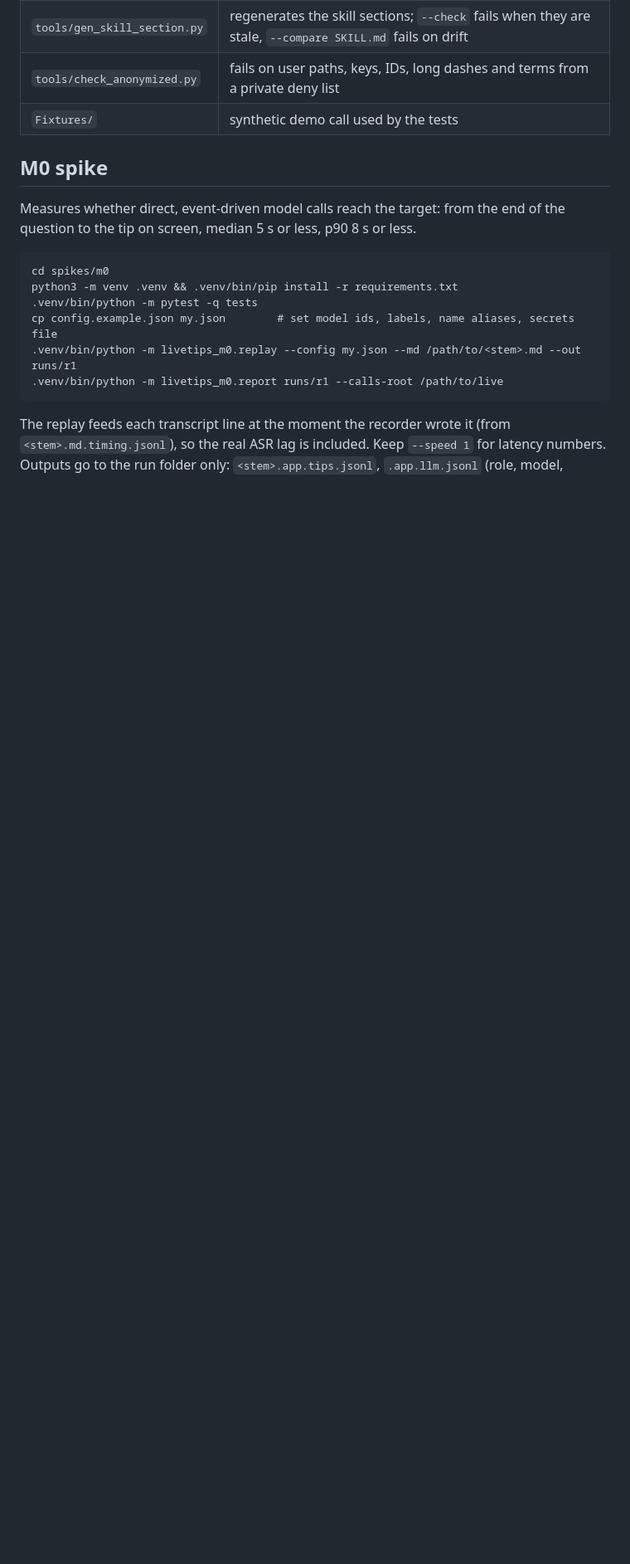
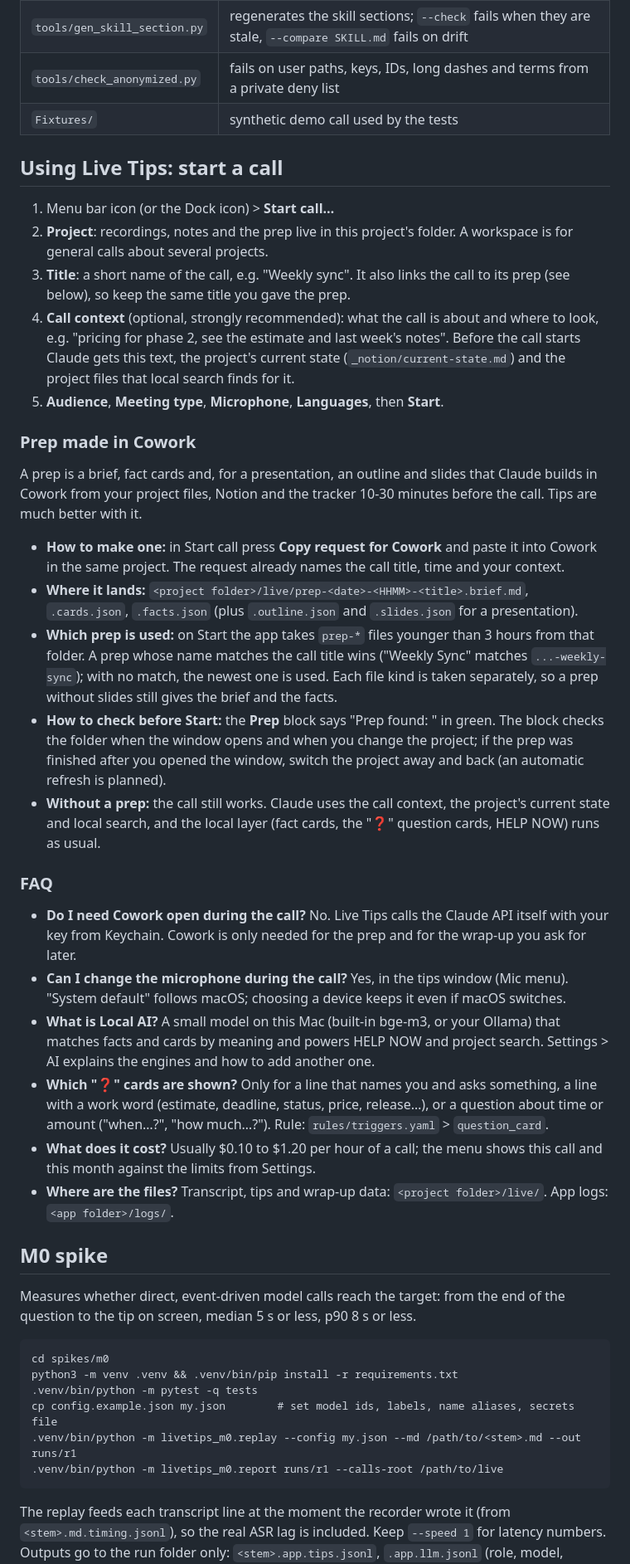
Before and after one commit to bodco/pm-control-tower, a Markdown page: tools/live-tips-app/README.md, the part around the change. Shown at 83% size. Rendered like a GitHub page; blank space fills up the shorter version.

Commit message:
README: starting a call, Cowork prep (where it lands, which one is used, how to check), FAQ
Co-Authored-By: Claude Opus 5.5 <noreply@anthropic.com>
Claude-Session: https://claude.ai/code/session_011gj7yxv1chodtl8oe3gkkz

```diff
--- a/tools/live-tips-app/README.md
+++ b/tools/live-tips-app/README.md
@@ -17,6 +17,33 @@ place, [`rules/`](rules/), which both read.
 | `tools/gen_skill_section.py` | regenerates the skill sections; `--check` fails when they are stale, `--compare SKILL.md` fails on drift |
 | `tools/check_anonymized.py` | fails on user paths, keys, IDs, long dashes and terms from a private deny list |
 | `Fixtures/` | synthetic demo call used by the tests |
+
+## Using Live Tips: start a call
+
+1. Menu bar icon (or the Dock icon) > **Start call…**
+2. **Project**: recordings, notes and the prep live in this project's folder. A workspace is for general calls about several projects.
+3. **Title**: a short name of the call, e.g. "Weekly sync". It also links the call to its prep (see below), so keep the same title you gave the prep.
+4. **Call context** (optional, strongly recommended): what the call is about and where to look, e.g. "pricing for phase 2, see the estimate and last week's notes". Before the call starts Claude gets this text, the project's current state (`_notion/current-state.md`) and the project files that local search finds for it.
+5. **Audience**, **Meeting type**, **Microphone**, **Languages**, then **Start**.
+
+### Prep made in Cowork
+
+A prep is a brief, fact cards and, for a presentation, an outline and slides that Claude builds in Cowork from your project files, Notion and the tracker 10-30 minutes before the call. Tips are much better with it.
+
+- **How to make one:** in Start call press **Copy request for Cowork** and paste it into Cowork in the same project. The request already names the call title, time and your context.
+- **Where it lands:** `<project folder>/live/prep-<date>-<HHMM>-<title>.brief.md`, `.cards.json`, `.facts.json` (plus `.outline.json` and `.slides.json` for a presentation).
+- **Which prep is used:** on Start the app takes `prep-*` files younger than 3 hours from that folder. A prep whose name matches the call title wins ("Weekly Sync" matches `...-weekly-sync`); with no match, the newest one is used. Each file kind is taken separately, so a prep without slides still gives the brief and the facts.
+- **How to check before Start:** the **Prep** block says "Prep found: <title>" in green. The block checks the folder when the window opens and when you change the project; if the prep was finished after you opened the window, switch the project away and back (an automatic refresh is planned).
+- **Without a prep:** the call still works. Claude uses the call context, the project's current state and local search, and the local layer (fact cards, the "❓" question cards, HELP NOW) runs as usual.
+
+### FAQ
+
+- **Do I need Cowork open during the call?** No. Live Tips calls the Claude API itself with your key from Keychain. Cowork is only needed for the prep and for the wrap-up you ask for later.
+- **Can I change the microphone during the call?** Yes, in the tips window (Mic menu). "System default" follows macOS; choosing a device keeps it even if macOS switches.
+- **What is Local AI?** A small model on this Mac (built-in bge-m3, or your Ollama) that matches facts and cards by meaning and powers HELP NOW and project search. Settings > AI explains the engines and how to add another one.
+- **Which "❓" cards are shown?** Only for a line that names you and asks something, a line with a work word (estimate, deadline, status, price, release…), or a question about time or amount ("when…?", "how much…?"). Rule: `rules/triggers.yaml` > `question_card`.
+- **What does it cost?** Usually $0.10 to $1.20 per hour of a call; the menu shows this call and this month against the limits from Settings.
+- **Where are the files?** Transcript, tips and wrap-up data: `<project folder>/live/`. App logs: `<app folder>/logs/`.
 
 ## M0 spike
 
```
